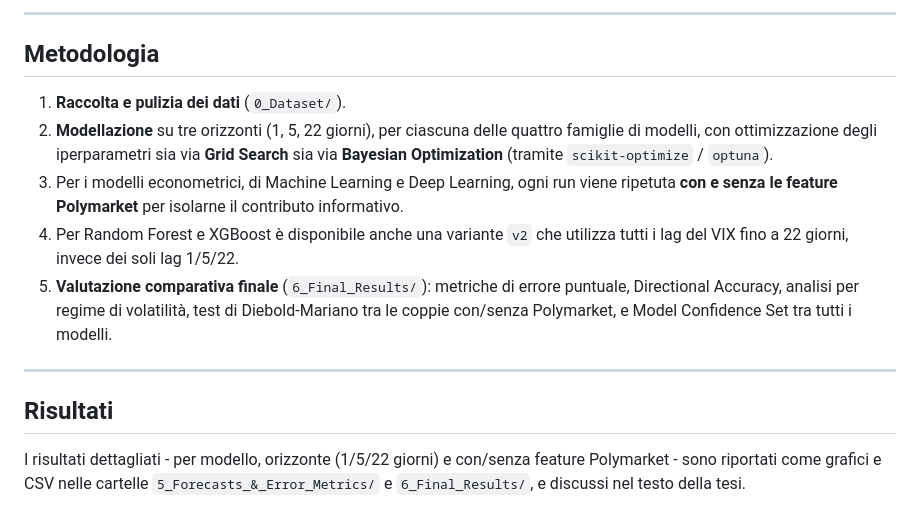
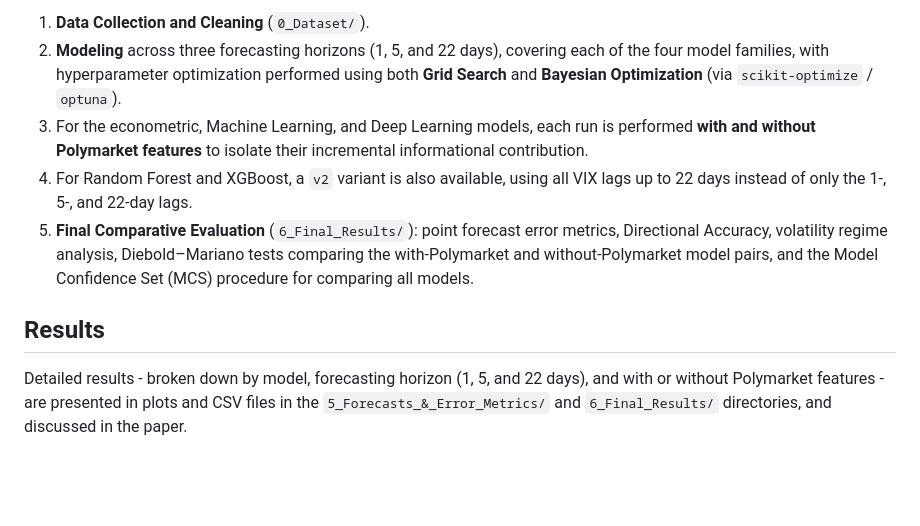
Before and after one commit to federicomariani/VIX-forecasting-econometric-ML-DL-Polymarket, a Markdown page: README.md, the part around one of its changes. Drawn GitHub-style; blank space fills up the shorter version.

```diff
--- a/README.md
+++ b/README.md
@@ -122,16 +121,10 @@ Ogni script `*_pm.py` è la controparte di quello omonimo, addestrata includendo
 
----
+1. **Data Collection and Cleaning** (`0_Dataset/`).
+2. **Modeling** across three forecasting horizons (1, 5, and 22 days), covering each of the four model families, with hyperparameter optimization performed using both **Grid Search** and **Bayesian Optimization** (via `scikit-optimize` / `optuna`).
+3. For the econometric, Machine Learning, and Deep Learning models, each run is performed **with and without Polymarket features** to isolate their incremental informational contribution.
+4. For Random Forest and XGBoost, a `v2` variant is also available, using all VIX lags up to 22 days instead of only the 1-, 5-, and 22-day lags.
+5. **Final Comparative Evaluation** (`6_Final_Results/`): point forecast error metrics, Directional Accuracy, volatility regime analysis, Diebold–Mariano tests comparing the with-Polymarket and without-Polymarket model pairs, and the Model Confidence Set (MCS) procedure for comparing all models.
 
-## Metodologia
+## Results
 
-1. **Raccolta e pulizia dei dati** (`0_Dataset/`).
-2. **Modellazione** su tre orizzonti (1, 5, 22 giorni), per ciascuna delle quattro famiglie di modelli, con ottimizzazione degli iperparametri sia via **Grid Search** sia via **Bayesian Optimization** (tramite `scikit-optimize` / `optuna`).
-3. Per i modelli econometrici, di Machine Learning e Deep Learning, ogni run viene ripetuta **con e senza le feature Polymarket** per isolarne il contributo informativo.
-4. Per Random Forest e XGBoost è disponibile anche una variante `v2` che utilizza tutti i lag del VIX fino a 22 giorni, invece dei soli lag 1/5/22.
-5. **Valutazione comparativa finale** (`6_Final_Results/`): metriche di errore puntuale, Directional Accuracy, analisi per regime di volatilità, test di Diebold-Mariano tra le coppie con/senza Polymarket, e Model Confidence Set tra tutti i modelli.
-
----
-
-## Risultati
-
-I risultati dettagliati - per modello, orizzonte (1/5/22 giorni) e con/senza feature Polymarket - sono riportati come grafici e CSV nelle cartelle `5_Forecasts_&_Error_Metrics/` e `6_Final_Results/`, e discussi nel testo della tesi.
+Detailed results - broken down by model, forecasting horizon (1, 5, and 22 days), and with or without Polymarket features - are presented in plots and CSV files in the `5_Forecasts_&_Error_Metrics/` and `6_Final_Results/` directories, and discussed in the paper.
```
Also changed, not shown: other parts of README.md (+74 -75 lines).
